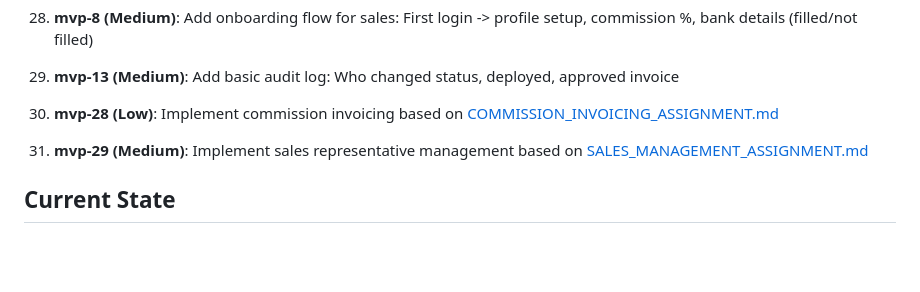
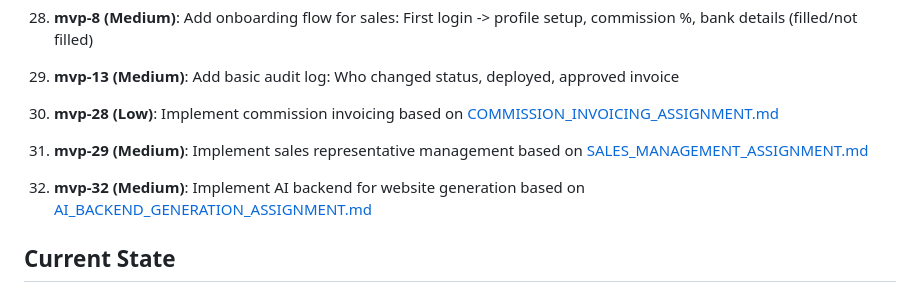
Before and after one commit to xsimekp1/Webomat, a Markdown page: MVP_PLAN.md, the part around the change. GitHub-like rendering; blank space fills up the shorter version.

Commit message:
Add AI backend generation assignment with subtasks and DRY RUN mode

```diff
--- a/MVP_PLAN.md
+++ b/MVP_PLAN.md
@@ -76,6 +76,8 @@ Grouped by logical categories and dependencies for focused development: Auth/Use
 
 31. **mvp-29 (Medium)**: Implement sales representative management based on [SALES_MANAGEMENT_ASSIGNMENT.md](./SALES_MANAGEMENT_ASSIGNMENT.md)
 
+32. **mvp-32 (Medium)**: Implement AI backend for website generation based on [AI_BACKEND_GENERATION_ASSIGNMENT.md](./AI_BACKEND_GENERATION_ASSIGNMENT.md)
+
 ## Current State
 - Platform is visible and login works.
 - Now adding first real value through iterative implementation.
```
Also changed, not shown: AI_BACKEND_GENERATION_ASSIGNMENT.md (added, +102 -0 lines).
